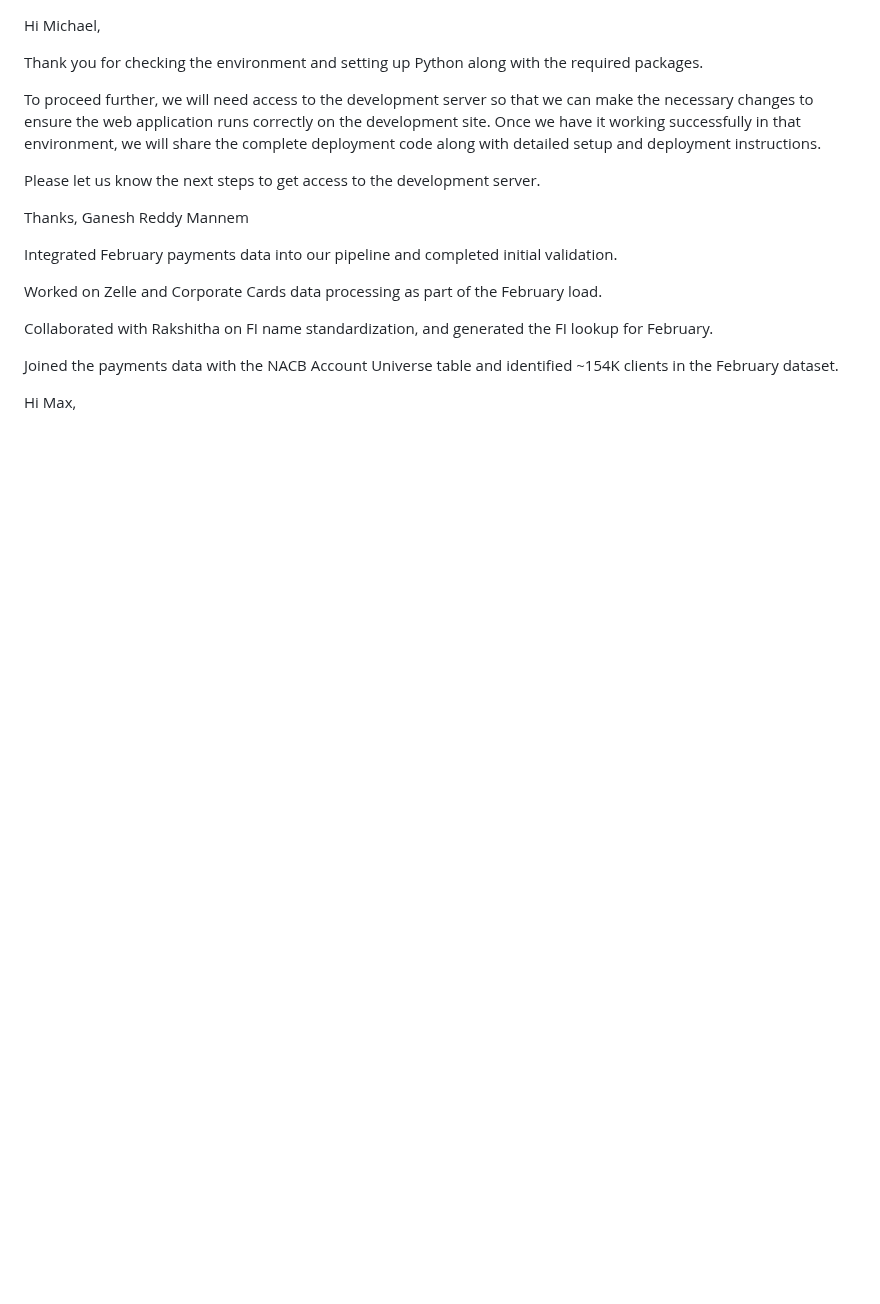
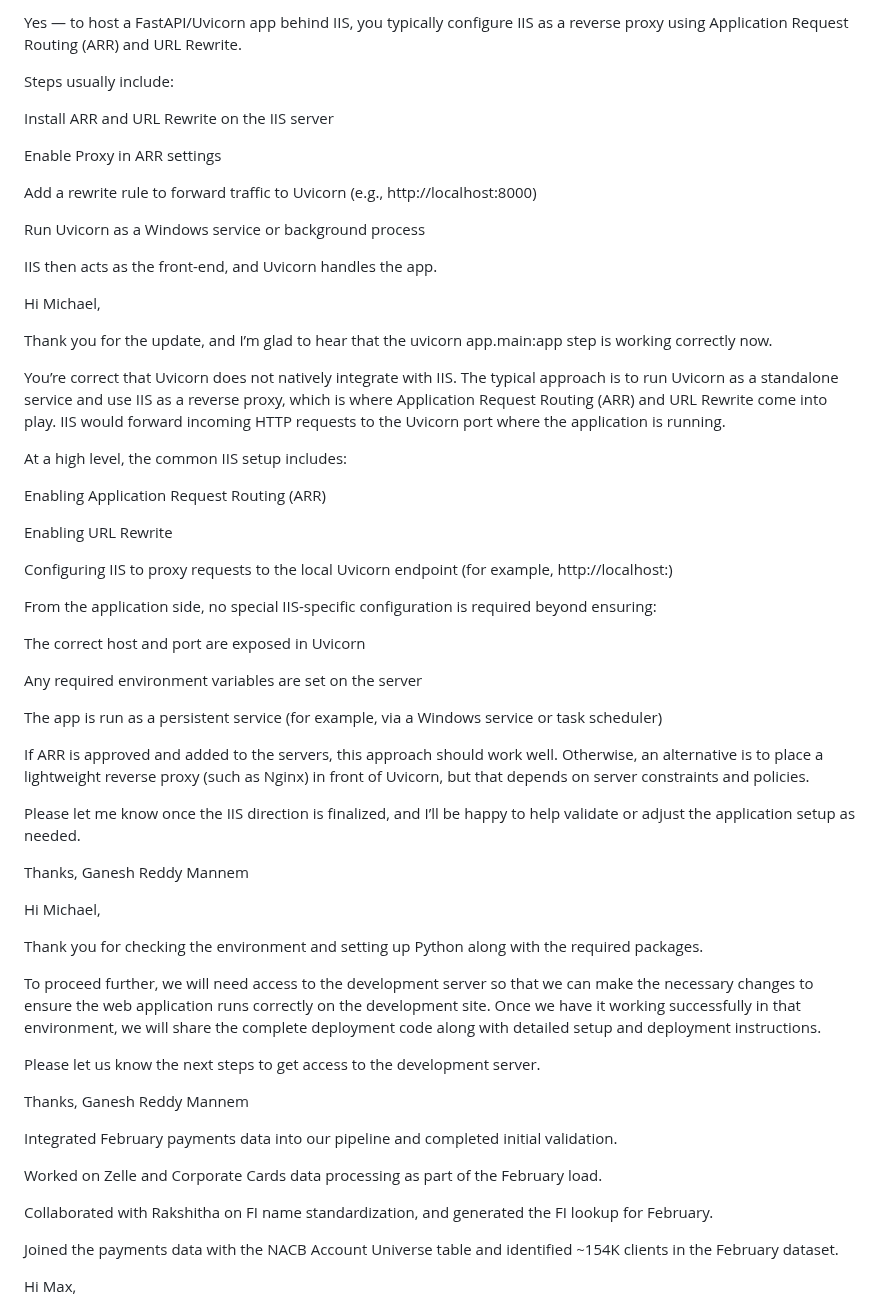
Before and after one commit to gan99/Neo4j, a Markdown page: README.md, the part around the change. GitHub-like rendering; blank space fills up the shorter version.

```diff
--- a/README.md
+++ b/README.md
@@ -1,3 +1,47 @@
+Yes — to host a FastAPI/Uvicorn app behind IIS, you typically configure IIS as a reverse proxy using Application Request Routing (ARR) and URL Rewrite.
+
+Steps usually include:
+
+Install ARR and URL Rewrite on the IIS server
+
+Enable Proxy in ARR settings
+
+Add a rewrite rule to forward traffic to Uvicorn (e.g., http://localhost:8000)
+
+Run Uvicorn as a Windows service or background process
+
+IIS then acts as the front-end, and Uvicorn handles the app.
+
+Hi Michael,
+
+Thank you for the update, and I’m glad to hear that the uvicorn app.main:app step is working correctly now.
+
+You’re correct that Uvicorn does not natively integrate with IIS. The typical approach is to run Uvicorn as a standalone service and use IIS as a reverse proxy, which is where Application Request Routing (ARR) and URL Rewrite come into play. IIS would forward incoming HTTP requests to the Uvicorn port where the application is running.
+
+At a high level, the common IIS setup includes:
+
+Enabling Application Request Routing (ARR)
+
+Enabling URL Rewrite
+
+Configuring IIS to proxy requests to the local Uvicorn endpoint (for example, http://localhost:<port>)
+
+From the application side, no special IIS-specific configuration is required beyond ensuring:
+
+The correct host and port are exposed in Uvicorn
+
+Any required environment variables are set on the server
+
+The app is run as a persistent service (for example, via a Windows service or task scheduler)
+
+If ARR is approved and added to the servers, this approach should work well. Otherwise, an alternative is to place a lightweight reverse proxy (such as Nginx) in front of Uvicorn, but that depends on server constraints and policies.
+
+Please let me know once the IIS direction is finalized, and I’ll be happy to help validate or adjust the application setup as needed.
+
+Thanks,
+Ganesh Reddy Mannem
+
+
 Hi Michael,
 
 Thank you for checking the environment and setting up Python along with the required packages.
```
